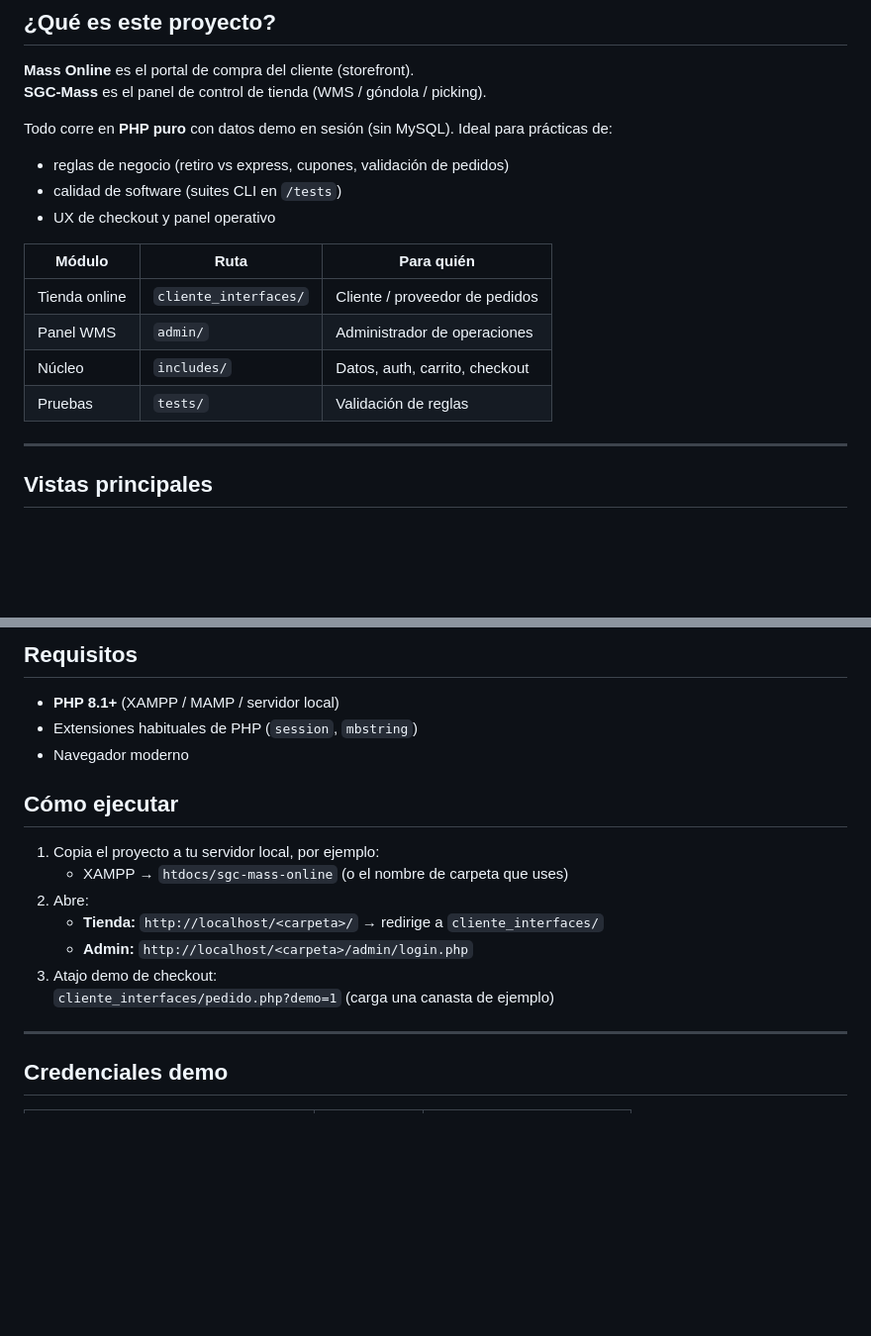
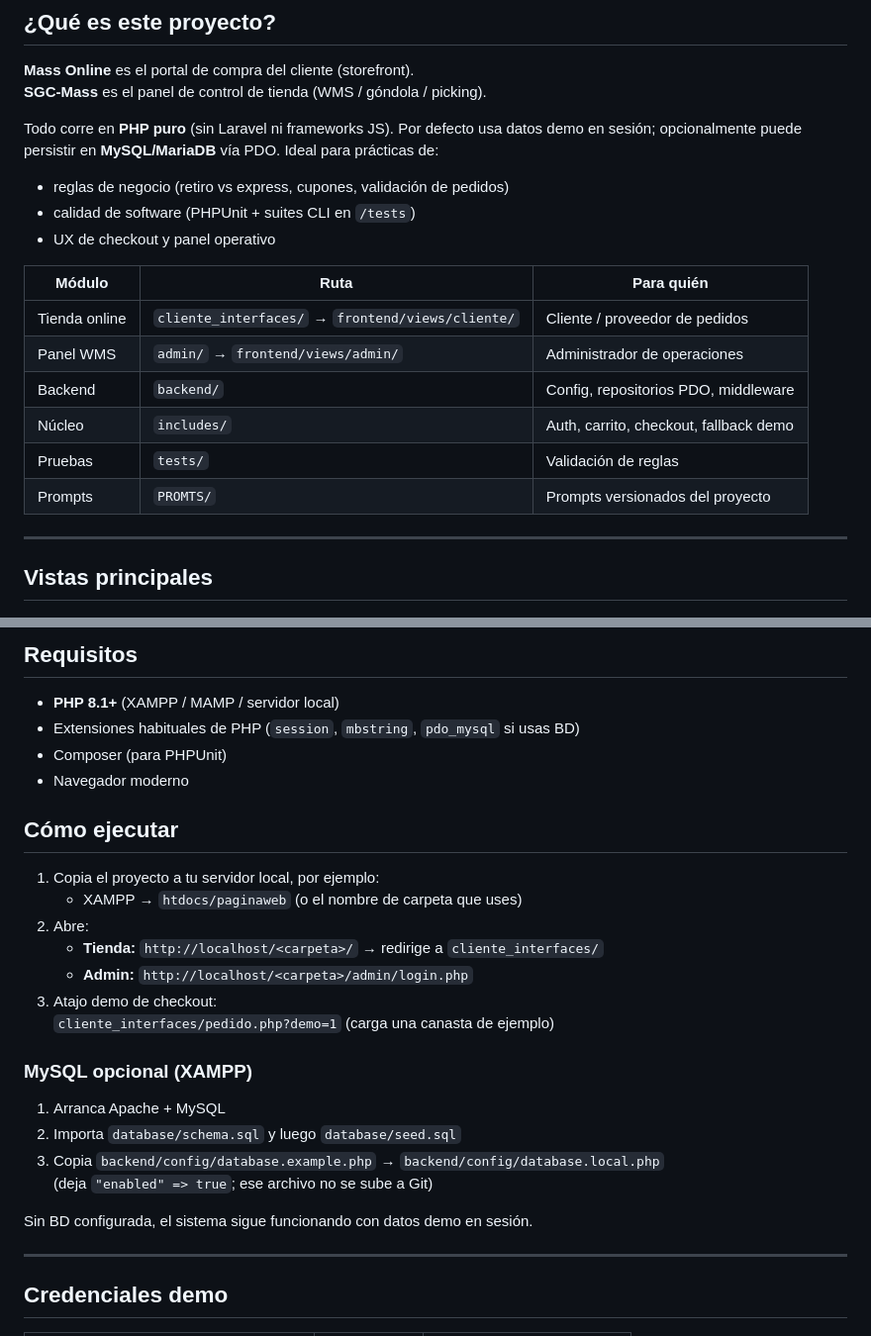
Before and after one commit to 73065290-prog/paginaweb, a Markdown page: README.md, 2 parts joined by grey strips. Shown at 99% size. Rendered like a GitHub page; blank space fills up the shorter version.

```diff
--- a/README.md
+++ b/README.md
@@ -17,18 +17,20 @@ catálogo, carrito, checkout (retiro / delivery) y panel admin WMS (inventario,
 **Mass Online** es el portal de compra del cliente (storefront).
 **SGC-Mass** es el panel de control de tienda (WMS / góndola / picking).
 
-Todo corre en **PHP puro** con datos demo en sesión (sin MySQL). Ideal para prácticas de:
+Todo corre en **PHP puro** (sin Laravel ni frameworks JS). Por defecto usa datos demo en sesión; opcionalmente puede persistir en **MySQL/MariaDB** vía PDO. Ideal para prácticas de:
 
 - reglas de negocio (retiro vs express, cupones, validación de pedidos)
-- calidad de software (suites CLI en `/tests`)
+- calidad de software (PHPUnit + suites CLI en `/tests`)
 - UX de checkout y panel operativo
 
 | Módulo | Ruta | Para quién |
 |--------|------|------------|
-| Tienda online | `cliente_interfaces/` | Cliente / proveedor de pedidos |
-| Panel WMS | `admin/` | Administrador de operaciones |
-| Núcleo | `includes/` | Datos, auth, carrito, checkout |
+| Tienda online | `cliente_interfaces/` → `frontend/views/cliente/` | Cliente / proveedor de pedidos |
+| Panel WMS | `admin/` → `frontend/views/admin/` | Administrador de operaciones |
+| Backend | `backend/` | Config, repositorios PDO, middleware |
+| Núcleo | `includes/` | Auth, carrito, checkout, fallback demo |
 | Pruebas | `tests/` | Validación de reglas |
+| Prompts | `PROMTS/` | Prompts versionados del proyecto |
 
 ---
 
@@ -57,18 +59,28 @@ Todo corre en **PHP puro** con datos demo en sesión (sin MySQL). Ideal para pr
 ## Requisitos
 
 - **PHP 8.1+** (XAMPP / MAMP / servidor local)
-- Extensiones habituales de PHP (`session`, `mbstring`)
+- Extensiones habituales de PHP (`session`, `mbstring`, `pdo_mysql` si usas BD)
+- Composer (para PHPUnit)
 - Navegador moderno
 
 ## Cómo ejecutar
 
 1. Copia el proyecto a tu servidor local, por ejemplo:
-   - XAMPP → `htdocs/sgc-mass-online` (o el nombre de carpeta que uses)
+   - XAMPP → `htdocs/paginaweb` (o el nombre de carpeta que uses)
 2. Abre:
    - **Tienda:** `http://localhost/<carpeta>/` → redirige a `cliente_interfaces/`
    - **Admin:** `http://localhost/<carpeta>/admin/login.php`
 3. Atajo demo de checkout:
    `cliente_interfaces/pedido.php?demo=1` (carga una canasta de ejemplo)
+
+### MySQL opcional (XAMPP)
+
+1. Arranca Apache + MySQL
+2. Importa `database/schema.sql` y luego `database/seed.sql`
+3. Copia `backend/config/database.example.php` → `backend/config/database.local.php`
+   (deja `"enabled" => true`; ese archivo no se sube a Git)
+
+Sin BD configurada, el sistema sigue funcionando con datos demo en sesión.
 
 ---
 
```
Also changed, not shown: other parts of README.md (+25 -33 lines).
